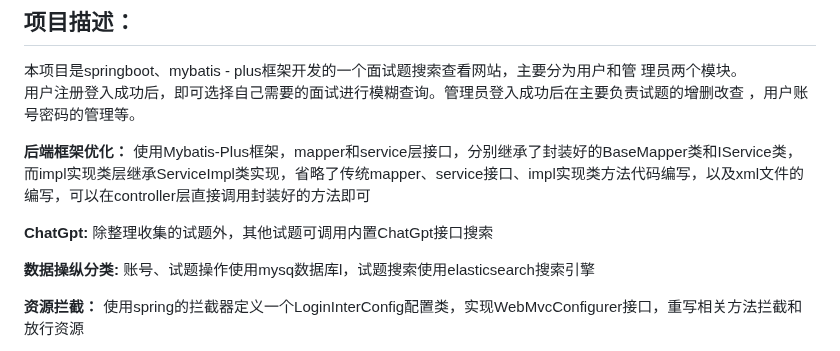
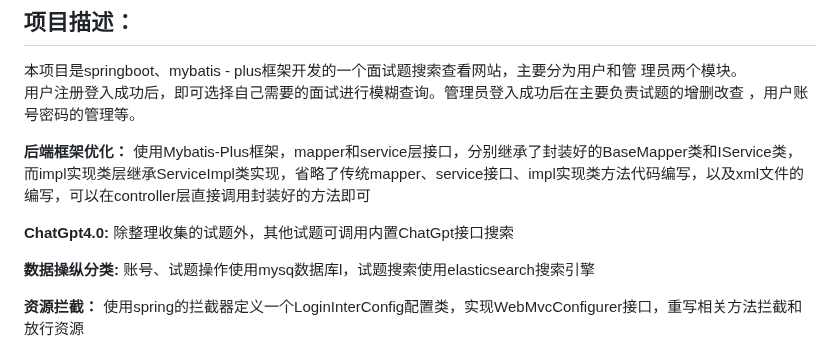
Before and after one commit to YyangZhiHeng/itembankshop, a Markdown page: README.md, the part around the change. GitHub-like rendering.

```diff
--- a/README.md
+++ b/README.md
@@ -7,7 +7,7 @@ SpringBoot、   Mybatis-plus、Axios、  html5、Vue2、CSS3、   Element UI、f
 **后端框架优化：**
 使用Mybatis-Plus框架，mapper和service层接口，分别继承了封装好的BaseMapper类和IService类，而impl实现类层继承ServiceImpl类实现，省略了传统mapper、service接口、impl实现类方法代码编写，以及xml文件的编写，可以在controller层直接调用封装好的方法即可<br/>
 
-**ChatGpt:**
+**ChatGpt4.0:**
 除整理收集的试题外，其他试题可调用内置ChatGpt接口搜索<br/>
 
 **数据操纵分类:**
```
